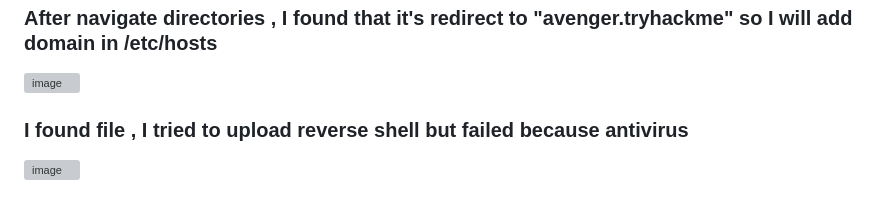
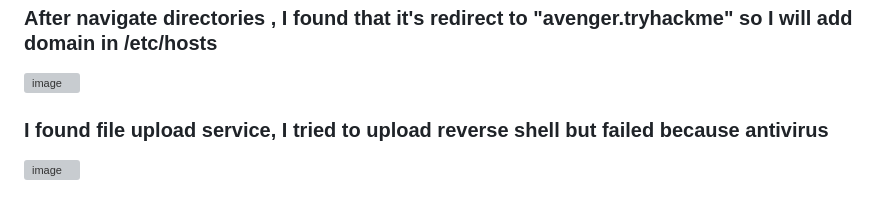
Before and after one commit to Youssef-Mohamed100/Youssef-Mohamed100, a Markdown page: Windows Pentest/THM/AVenger.md, the part around the change. Rendered like a GitHub page; grey boxes are pictures that could not be loaded.

```diff
--- a/Windows Pentest/THM/AVenger.md
+++ b/Windows Pentest/THM/AVenger.md
@@ -143,7 +143,7 @@ Nmap done: 1 IP address (1 host up) scanned in 30.13 seconds
 
 
 
-### I found file , I tried to upload reverse shell but failed because antivirus
+### I found file upload service, I tried to upload reverse shell but failed because antivirus
 
 
 <img width="1168" height="557" alt="image" src="https://github.com/user-attachments/assets/c186c538-90bb-44c9-bcb9-82b96661b306" />
```
